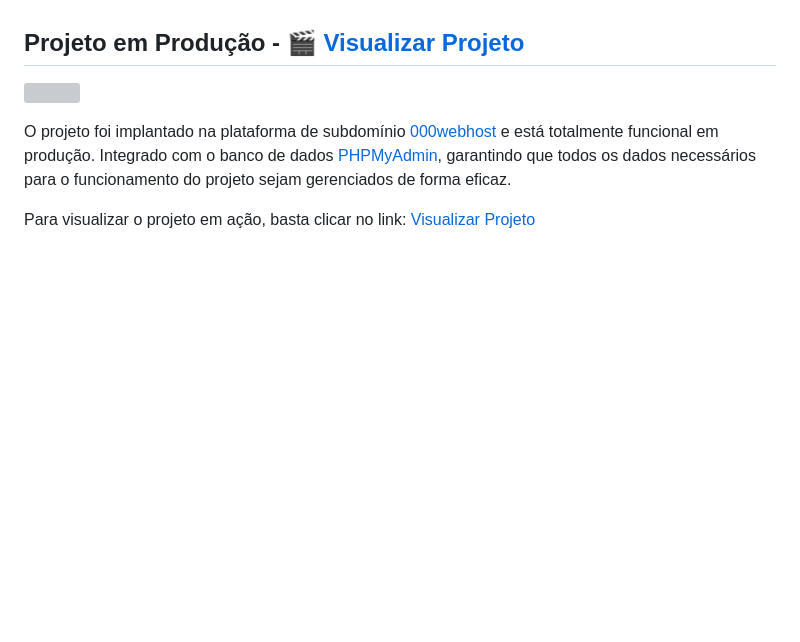
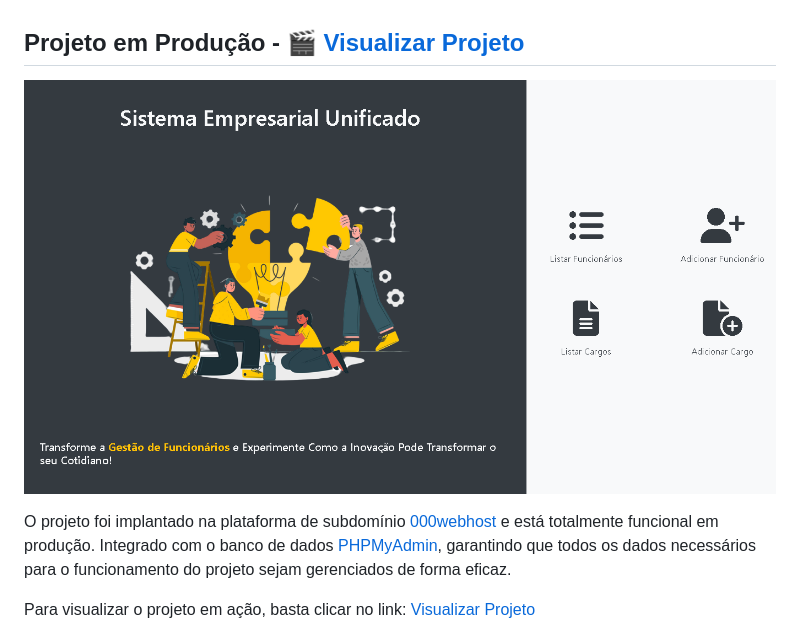
Before and after one commit to DelisG/sistema-empresarial-unificado, a Markdown page: README.md, the part around the change. GitHub-like rendering; blank space fills up the shorter version; grey boxes are pictures that could not be loaded.

Commit message:
📃 Documentação

```diff
--- a/README.md
+++ b/README.md
@@ -4,7 +4,7 @@ Desenvolvimento de um Sistema Empresarial utilizando o acesso a banco de dados,
 
 ## Projeto em Produção -  [🎬 Visualizar Projeto](https://delisguerra-empresa.000webhostapp.com/)
 
-![](assets/img/mockup.png)
+![](assets/img/img-mockup.png)
 
 O projeto foi implantado na plataforma de subdomínio [000webhost](https://br.000webhost.com/) e está totalmente funcional em produção. Integrado com o banco de dados [PHPMyAdmin](https://www.phpmyadmin.net/), garantindo que todos os dados necessários para o funcionamento do projeto sejam gerenciados de forma eficaz.
 
```
